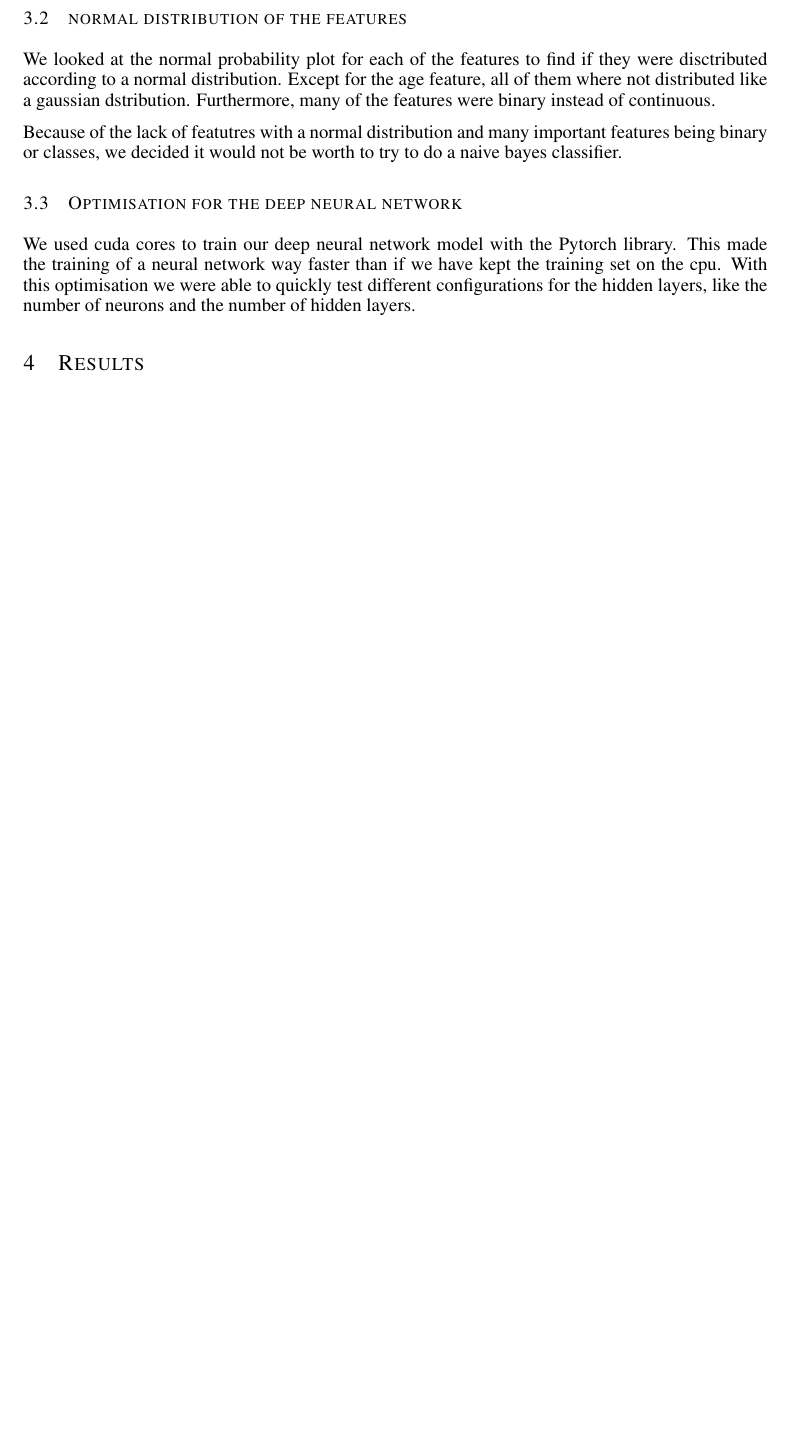
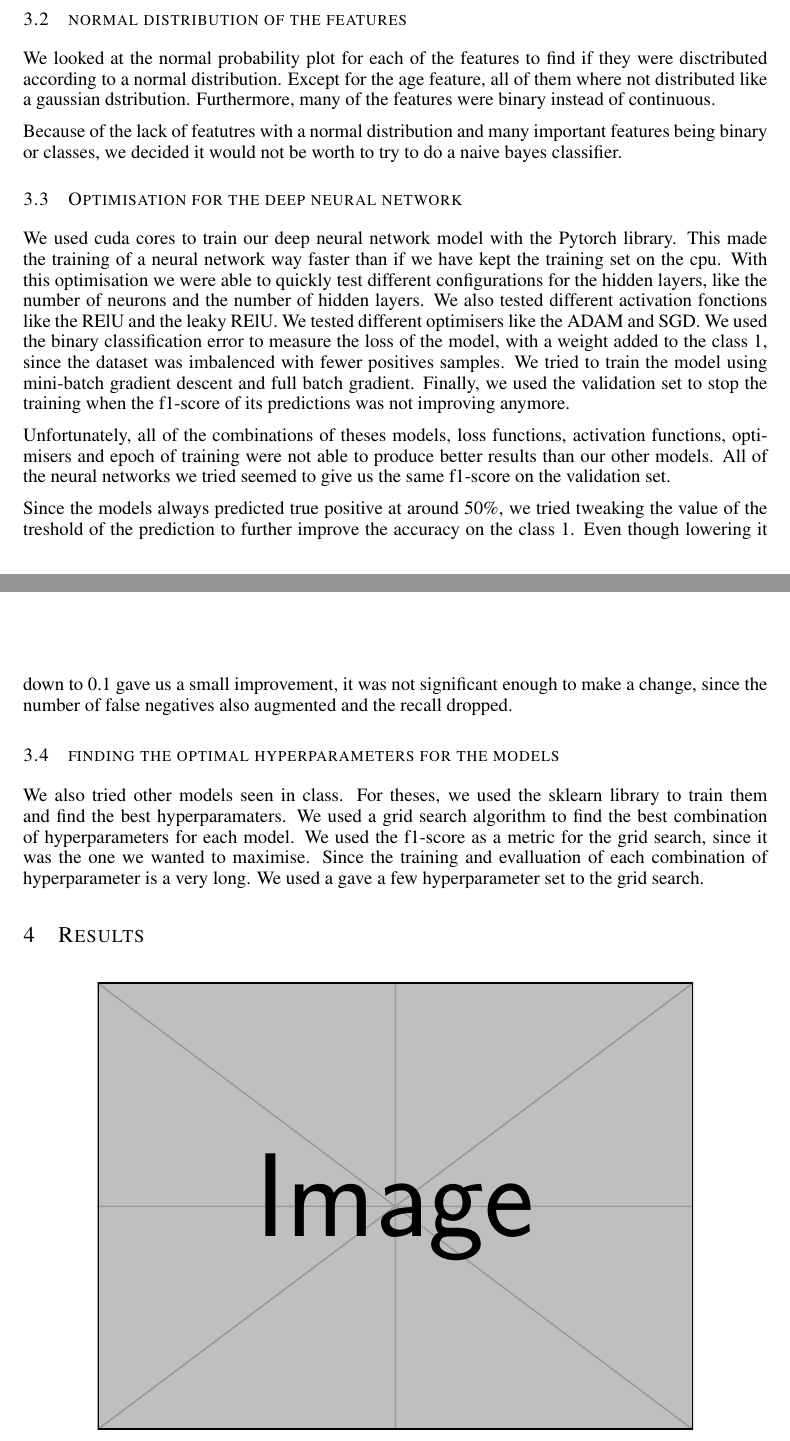
Before and after one commit to GharibSidney/kaggle_ML, a LaTeX paper (report/report.tex): part of page 2 of 7 before the commit and two parts of pages 2 and 3 of 7 after it, the two joined at a grey line, cut so that both start at the same text, the shorter picture padded with empty space. Compiled offline with LaTeX, dvips and Ghostscript.

Commit message:
ajout/ paragraphe sure le nn et sur la recherche d<hyperparametres optimaux

```diff
--- a/report/report.tex
+++ b/report/report.tex
@@ -155,7 +155,28 @@ We used cuda cores to train our deep neural network model with the Pytorch libra
 This made the training of a neural network way faster than if we have kept the training set on the cpu.
 With this optimisation we were able to quickly test different configurations for the hidden layers,
 like the number of neurons and the number of hidden layers.
+We also tested different activation fonctions like the RElU and the leaky RElU.
+We tested different optimisers like the ADAM and SGD.
+We used the binary classification error to measure the loss of the model,
+with a weight added to the class 1, since the dataset was imbalenced with fewer positives samples.
+We tried to train the model using mini-batch gradient descent and full batch gradient.
+Finally, we used the validation set to stop the training when the f1-score of its predictions was not improving anymore.
 
+
+Unfortunately, all of the combinations of theses models, loss functions, activation functions, optimisers and epoch of training were not able to produce
+better results than our other models. All of the neural networks we tried seemed to give us the same f1-score on the validation set.
+
+Since the models always predicted true positive at around 50\%, we tried tweaking the value of the treshold
+of the prediction to further improve the accuracy on the class 1. Even though lowering it down to 0.1 gave us a small improvement,
+it was not significant enough to make a change, since the number of false negatives also augmented and the recall dropped.
+
+
+\subsection{finding the optimal hyperparameters for the models}
+We also tried other models seen in class. For theses, we used the sklearn library to train them and find
+the best hyperparamaters. We used a grid search algorithm to find the best combination of hyperparameters
+for each model. We used the f1-score as a metric for the grid search, since it was the one we wanted to maximise.
+Since the training and evalluation of each combination of hyperparameter is a very long. We used a gave a few hyperparameter
+set to the grid search.
 
 
 
```
